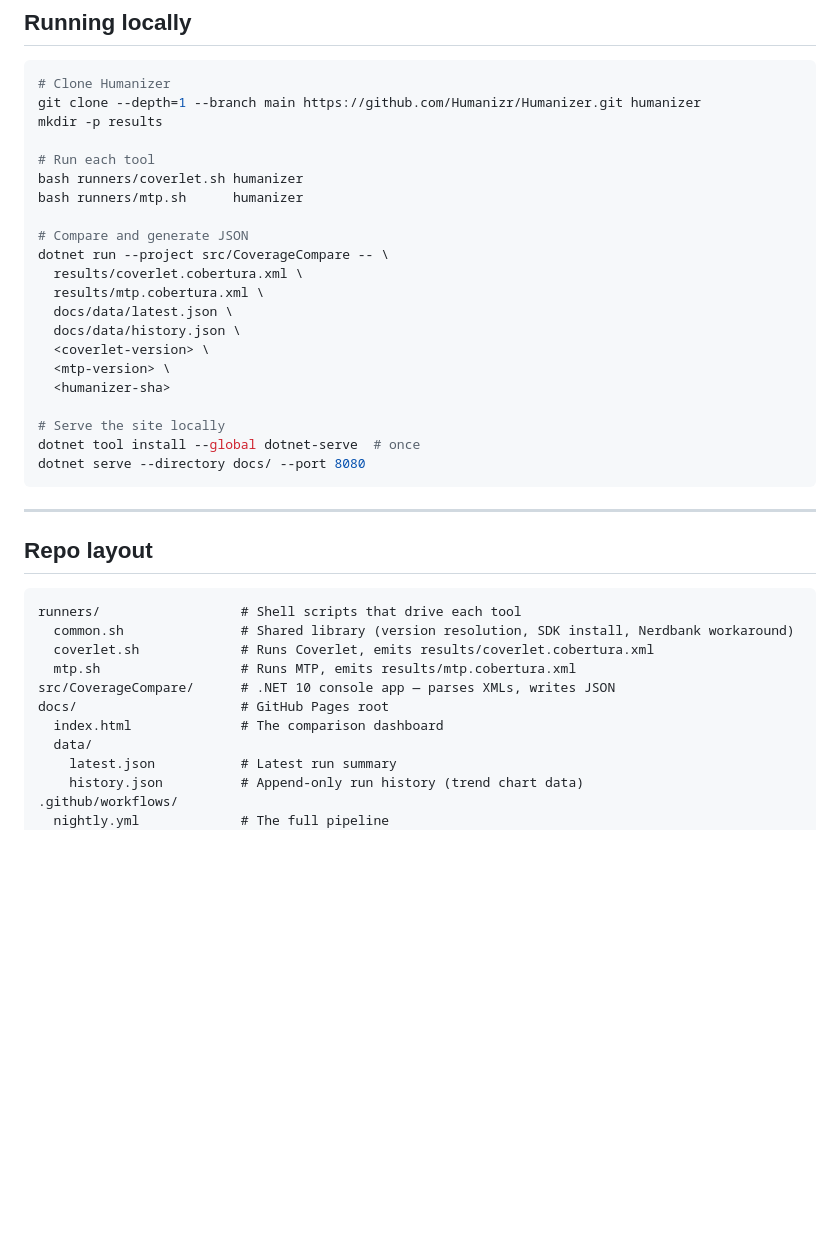
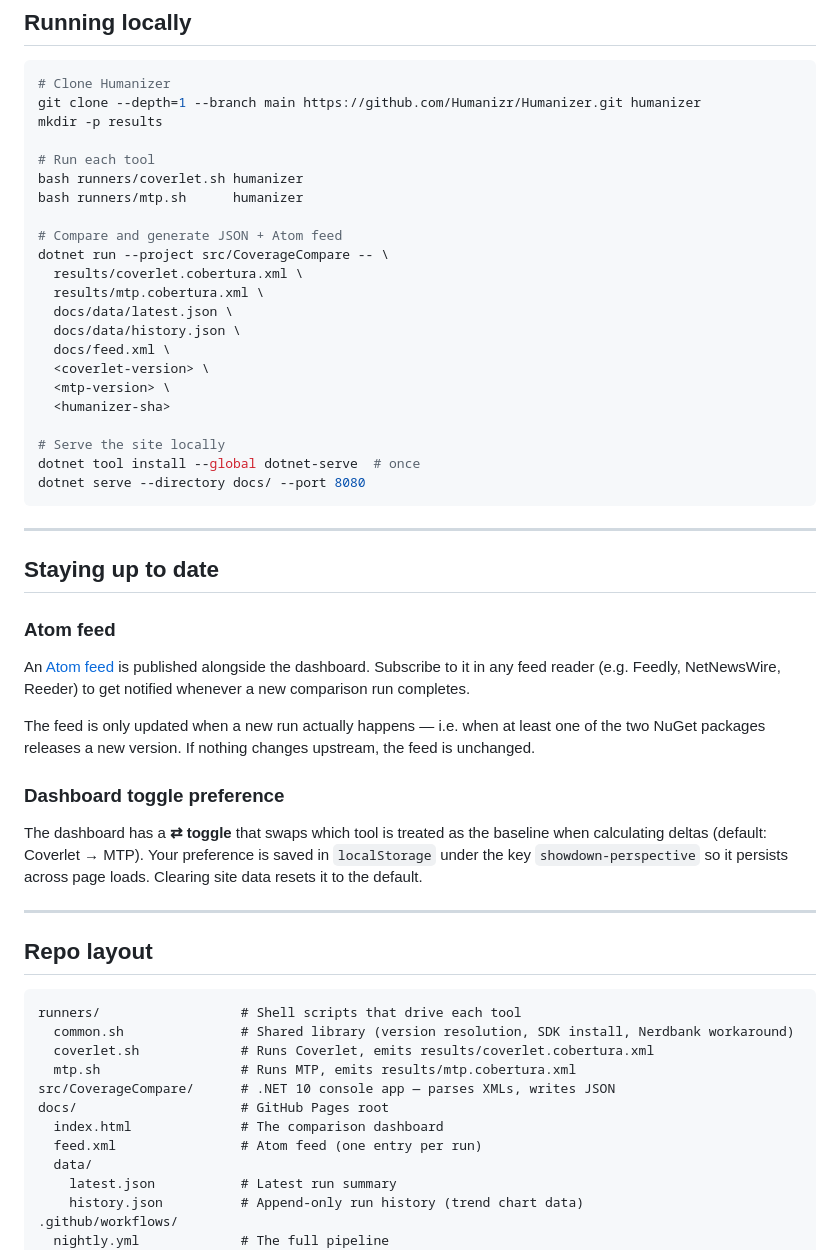
Before and after one commit to PureKrome/codecoverage-showdown, a Markdown page: README.md, the part around the change. Rendered like a GitHub page; blank space fills up the shorter version.

Commit message:
📝 Included 'Staying up to date' and Toggle preferences note

````diff
--- a/README.md
+++ b/README.md
@@ -101,12 +101,13 @@ mkdir -p results
 bash runners/coverlet.sh humanizer
 bash runners/mtp.sh      humanizer
 
-# Compare and generate JSON
+# Compare and generate JSON + Atom feed
 dotnet run --project src/CoverageCompare -- \
   results/coverlet.cobertura.xml \
   results/mtp.cobertura.xml \
   docs/data/latest.json \
   docs/data/history.json \
+  docs/feed.xml \
   <coverlet-version> \
   <mtp-version> \
   <humanizer-sha>
@@ -115,6 +116,20 @@ dotnet run --project src/CoverageCompare -- \
 dotnet tool install --global dotnet-serve  # once
 dotnet serve --directory docs/ --port 8080
 ```
+
+---
+
+## Staying up to date
+
+### Atom feed
+
+An [Atom feed](https://purekrome.github.io/codecoverage-showdown/feed.xml) is published alongside the dashboard. Subscribe to it in any feed reader (e.g. Feedly, NetNewsWire, Reeder) to get notified whenever a new comparison run completes.
+
+The feed is only updated when a new run actually happens — i.e. when at least one of the two NuGet packages releases a new version. If nothing changes upstream, the feed is unchanged.
+
+### Dashboard toggle preference
+
+The dashboard has a **⇄ toggle** that swaps which tool is treated as the baseline when calculating deltas (default: Coverlet → MTP). Your preference is saved in `localStorage` under the key `showdown-perspective` so it persists across page loads. Clearing site data resets it to the default.
 
 ---
 
@@ -128,6 +143,7 @@ runners/                  # Shell scripts that drive each tool
 src/CoverageCompare/      # .NET 10 console app — parses XMLs, writes JSON
 docs/                     # GitHub Pages root
   index.html              # The comparison dashboard
+  feed.xml                # Atom feed (one entry per run)
   data/
     latest.json           # Latest run summary
     history.json          # Append-only run history (trend chart data)
````
